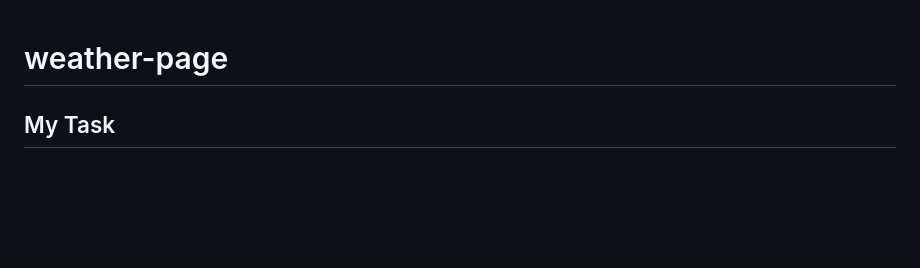
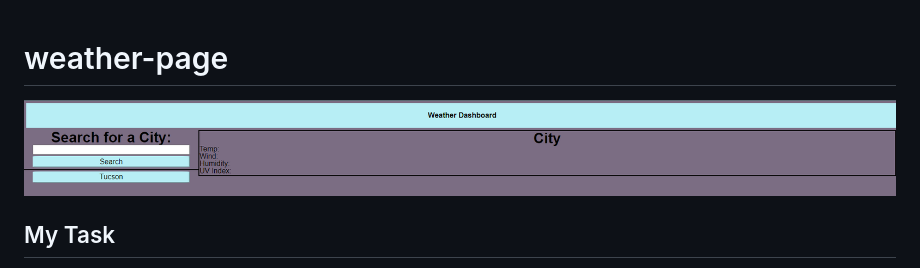
Before and after one commit to NabhahnK/weather-page, a Markdown page: README.md, the part around the change. Drawn GitHub-style; pictures changed too: assets/images/weatherpage.PNG (added); blank space fills up the shorter version.

Commit message:
added img to readme

```diff
--- a/README.md
+++ b/README.md
@@ -1,4 +1,6 @@
 # weather-page
+
+![The weather app.](./assets/images/weatherpage.PNG)
 
 ## My Task
 
```
